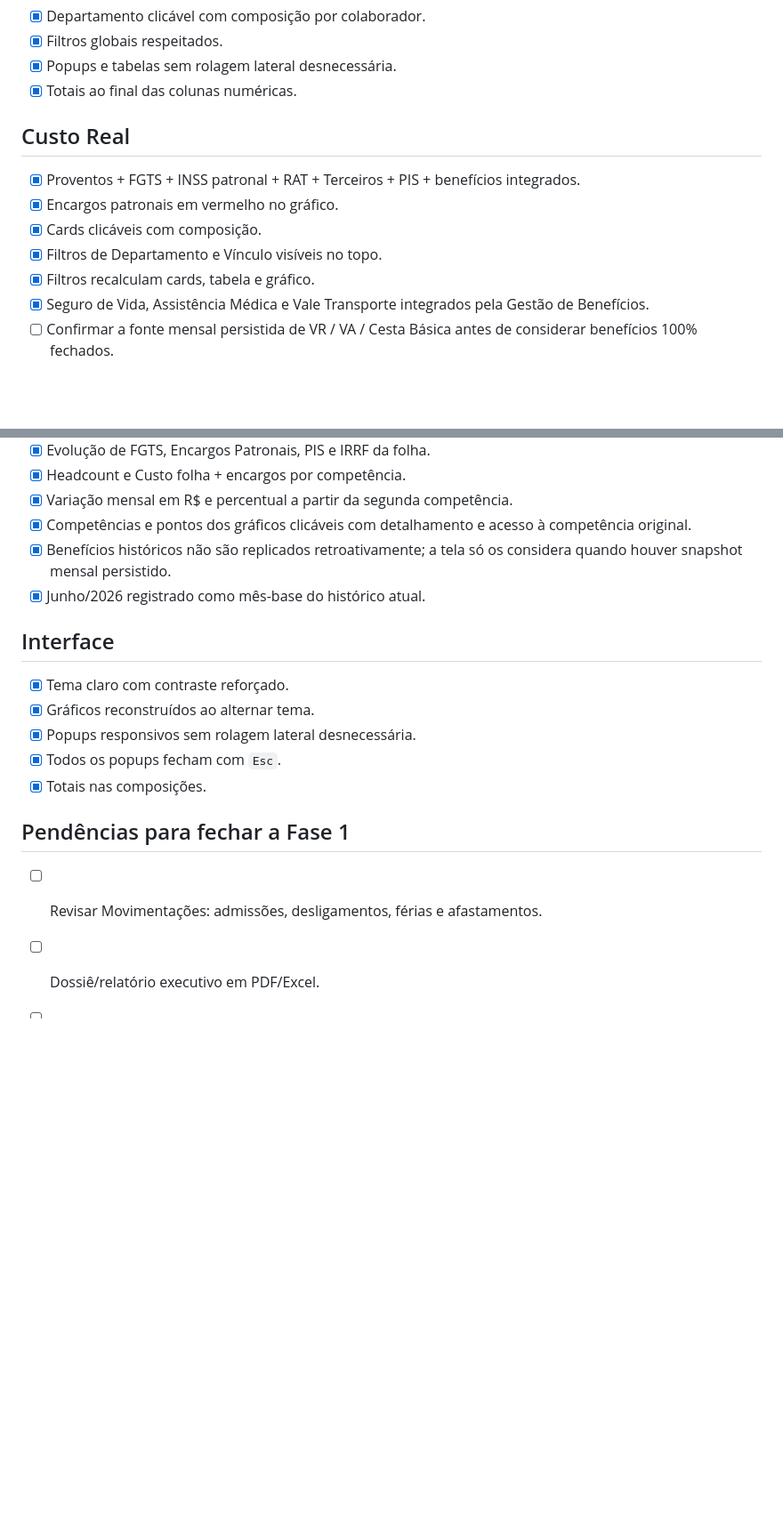
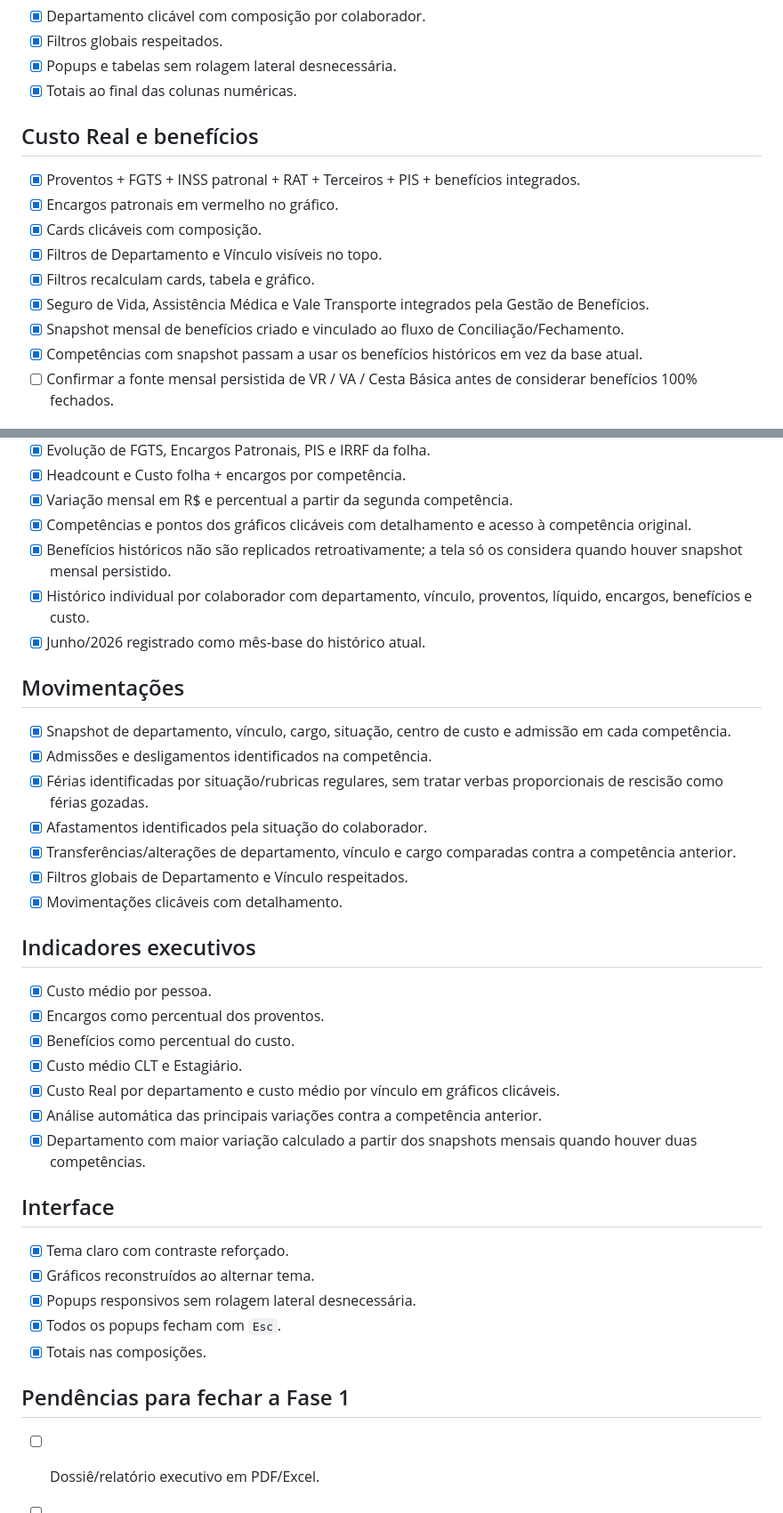
Before and after one commit to santoslucas93/santoslucas93.github.io, a Markdown page: rh/RELEASE_CANDIDATE.md, 2 parts joined by grey strips. Shown at 89% size. Drawn GitHub-style; blank space fills up the shorter version.

Commit message:
docs(rh): atualizar checklist da RC com movimentos e indicadores

```diff
--- a/rh/RELEASE_CANDIDATE.md
+++ b/rh/RELEASE_CANDIDATE.md
@@ -49,13 +49,15 @@ Consolidar a Fase 1 de Folha e Administração de Pessoal no staging antes de qu
 - [x] Popups e tabelas sem rolagem lateral desnecessária.
 - [x] Totais ao final das colunas numéricas.
 
-## Custo Real
+## Custo Real e benefícios
 - [x] Proventos + FGTS + INSS patronal + RAT + Terceiros + PIS + benefícios integrados.
 - [x] Encargos patronais em vermelho no gráfico.
 - [x] Cards clicáveis com composição.
 - [x] Filtros de Departamento e Vínculo visíveis no topo.
 - [x] Filtros recalculam cards, tabela e gráfico.
 - [x] Seguro de Vida, Assistência Médica e Vale Transporte integrados pela Gestão de Benefícios.
+- [x] Snapshot mensal de benefícios criado e vinculado ao fluxo de Conciliação/Fechamento.
+- [x] Competências com snapshot passam a usar os benefícios históricos em vez da base atual.
 - [ ] Confirmar a fonte mensal persistida de VR / VA / Cesta Básica antes de considerar benefícios 100% fechados.
 
 ## Auditoria e fechamento
@@ -75,7 +77,26 @@ Consolidar a Fase 1 de Folha e Administração de Pessoal no staging antes de qu
 - [x] Variação mensal em R$ e percentual a partir da segunda competência.
 - [x] Competências e pontos dos gráficos clicáveis com detalhamento e acesso à competência original.
 - [x] Benefícios históricos não são replicados retroativamente; a tela só os considera quando houver snapshot mensal persistido.
+- [x] Histórico individual por colaborador com departamento, vínculo, proventos, líquido, encargos, benefícios e custo.
 - [x] Junho/2026 registrado como mês-base do histórico atual.
+
+## Movimentações
+- [x] Snapshot de departamento, vínculo, cargo, situação, centro de custo e admissão em cada competência.
+- [x] Admissões e desligamentos identificados na competência.
+- [x] Férias identificadas por situação/rubricas regulares, sem tratar verbas proporcionais de rescisão como férias gozadas.
+- [x] Afastamentos identificados pela situação do colaborador.
+- [x] Transferências/alterações de departamento, vínculo e cargo comparadas contra a competência anterior.
+- [x] Filtros globais de Departamento e Vínculo respeitados.
+- [x] Movimentações clicáveis com detalhamento.
+
+## Indicadores executivos
+- [x] Custo médio por pessoa.
+- [x] Encargos como percentual dos proventos.
+- [x] Benefícios como percentual do custo.
+- [x] Custo médio CLT e Estagiário.
+- [x] Custo Real por departamento e custo médio por vínculo em gráficos clicáveis.
+- [x] Análise automática das principais variações contra a competência anterior.
+- [x] Departamento com maior variação calculado a partir dos snapshots mensais quando houver duas competências.
 
 ## Interface
 - [x] Tema claro com contraste reforçado.
@@ -85,7 +106,6 @@ Consolidar a Fase 1 de Folha e Administração de Pessoal no staging antes de qu
 - [x] Totais nas composições.
 
 ## Pendências para fechar a Fase 1
-- [ ] Revisar Movimentações: admissões, desligamentos, férias e afastamentos.
 - [ ] Dossiê/relatório executivo em PDF/Excel.
 - [ ] Rodada final de regressão em tema claro/escuro, filtros, drill-downs, permissões e login.
 - [ ] Reconciliar `staging` com os 11 commits exclusivos da `principal` antes da promoção.
```
